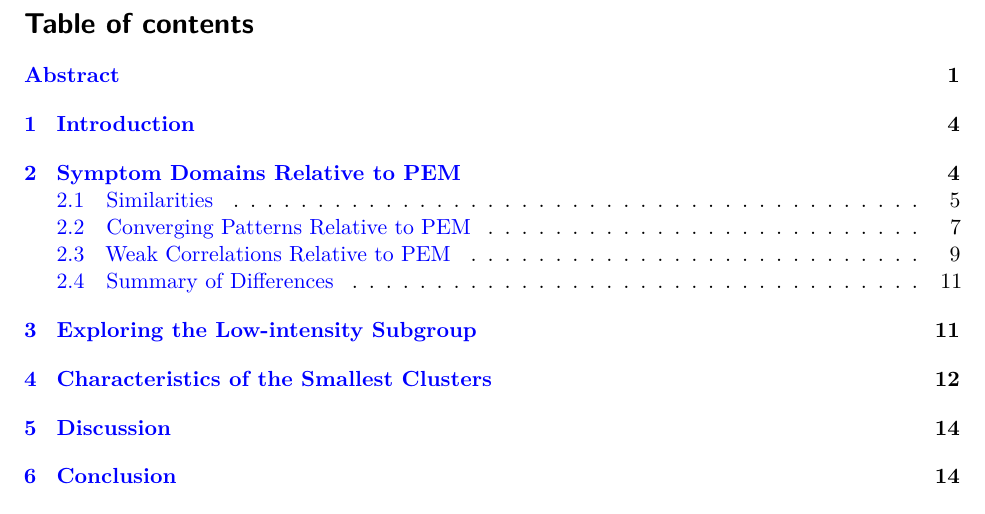
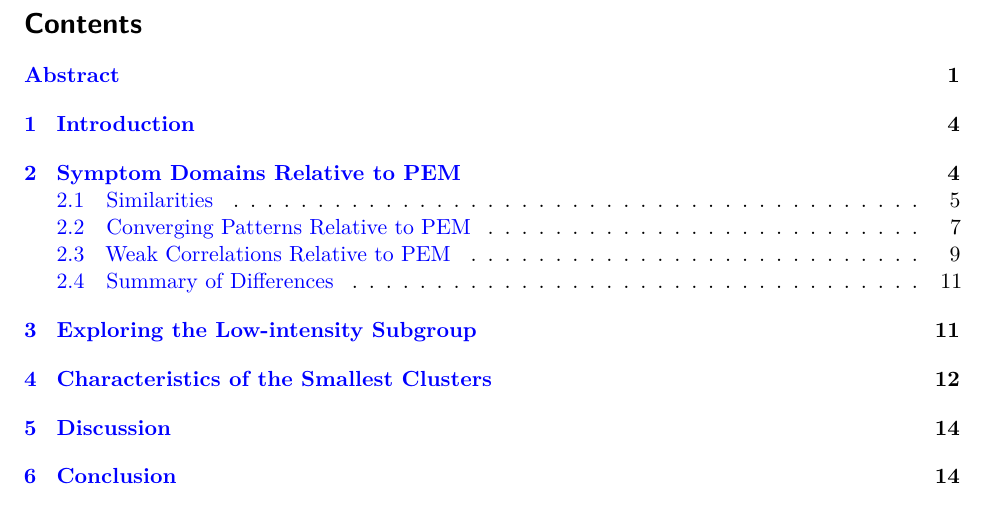
Before and after one commit to eriksquires/VaesSubgroups, a LaTeX document (docs/VaesSubgroups.tex): part of page 2 of 21, cut at the place of the change. Compiled offline with pdfLaTeX.

Commit message:
ToC titles now match in HTML and PDF

```diff
--- a/docs/VaesSubgroups.tex
+++ b/docs/VaesSubgroups.tex
@@ -257,6 +257,7 @@ clustering, fibromyalgia, post-exertional malaise, PEM
 
 \newpage{}
 
+\renewcommand{\contentsname}{Contents}
 \setcounter{tocdepth}{2}
 \tableofcontents
 
```
Also changed, not shown: docs/VaesSubgroups.pdf, 1 other file.
